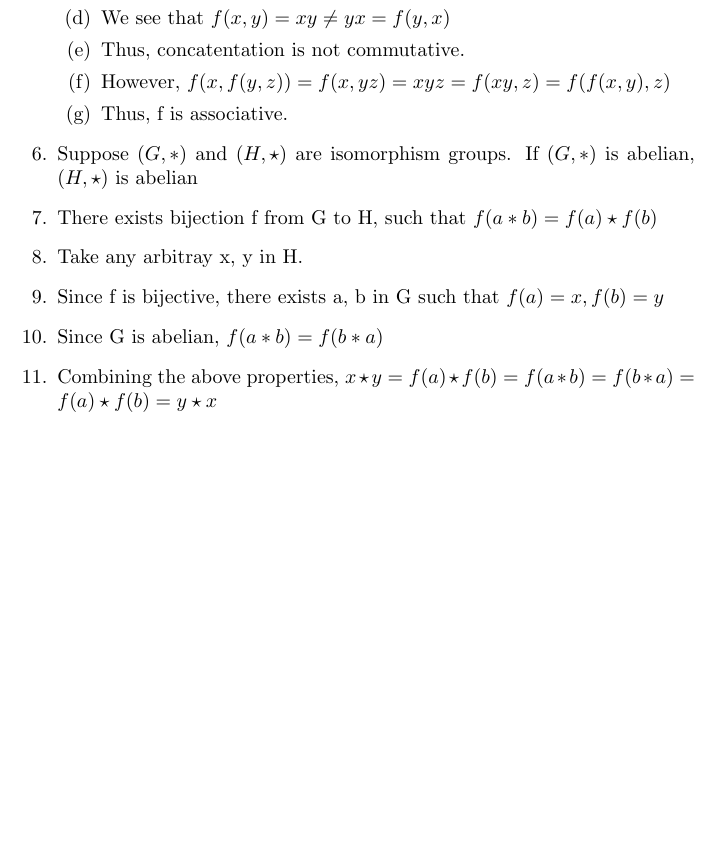
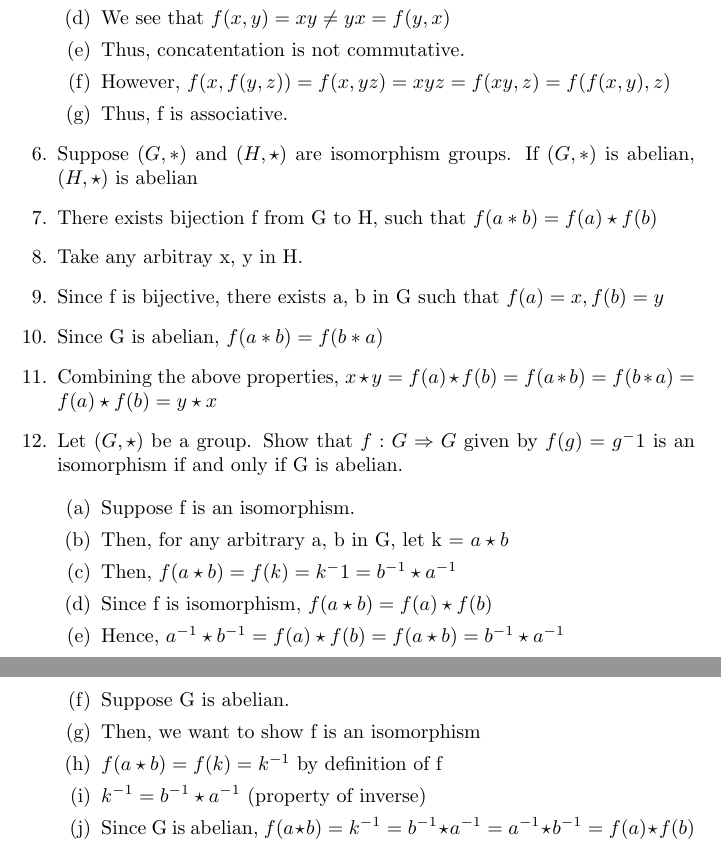
Before and after one commit to anubh-v/proofs, a LaTeX document (groups.tex): part of the page before the commit and two parts of pages 1 and 2 of 2 after it, the two joined at a grey line, cut so that both start at the same text, the shorter picture padded with empty space. Compiled offline with pdfLaTeX.

Commit message:
Add groups related proofs

```diff
--- a/chap2.tex
+++ b/groups.tex
@@ -40,6 +40,25 @@ unique.
 \item Since G is abelian, $ f(a \ast b) = f(b \ast a) $
 \item Combining the above properties, $ x \star y = f(a) \star f(b) = f(a \ast b) = f(b \ast a) = f(a) \star f(b) = y \star x $
 
+\item Let $ (G, \star) $ be a group. Show that $f: G \Rightarrow G $ given by
+$ f(g) = g^-1 $ is an isomorphism if and only if G is abelian.
+
+\begin{enumerate}
+
+\item Suppose f is an isomorphism.
+\item Then, for any arbitrary a, b in G, let k = $ a \star b $
+\item Then, $f(a \star b) = f(k) = k^-1 = b^{-1} \star a^{-1} $
+\item Since f is isomorphism, $f(a \star b) = f(a) \star f(b) $
+\item Hence, $ a^{-1} \star b^{-1} = f(a) \star f(b) = f(a \star b) = b^{-1} \star a^{-1} $
+
+\item Suppose G is abelian.
+\item Then, we want to show f is an isomorphism
+\item $f(a \star b) = f(k) = k^{-1} $ by definition of f
+\item $ k^{-1} = b^{-1} \star a^{-1} $ (property of inverse)
+\item Since G is abelian, $f(a \star b) = k^{-1} = b^{-1} \star a^{-1} = a^{-1}
+\star b^{-1} = f(a) \star f(b) $
+\end{enumerate}
+
 \end{enumerate}
 
 \end{document}
```
